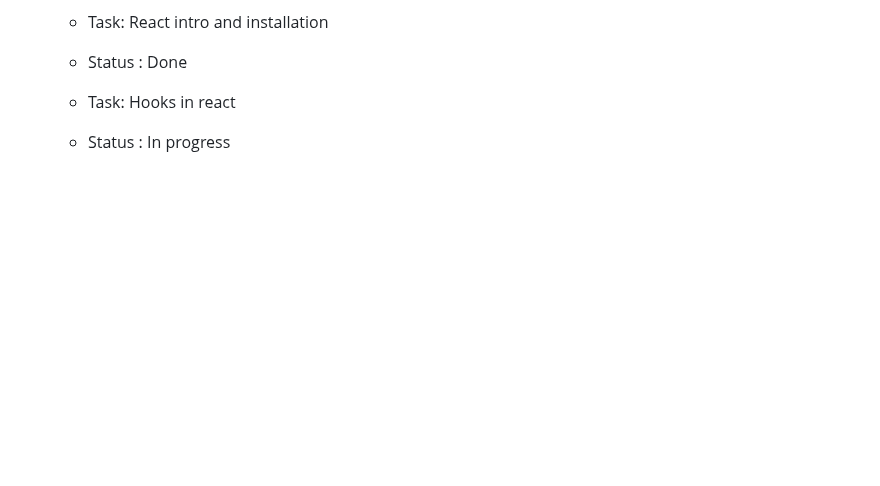
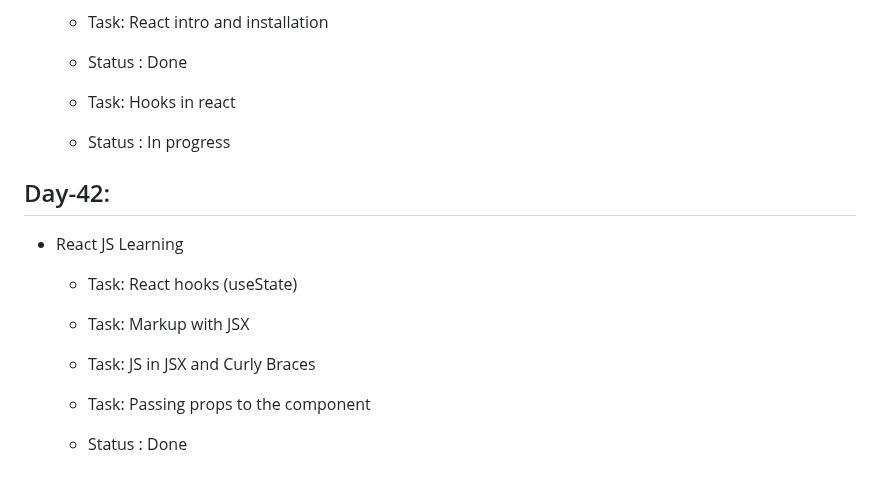
Before and after one commit to ANIKET1074/Learning-HTML-CSS, a Markdown page: README.md, the part around the change. Drawn GitHub-style; blank space fills up the shorter version.

Commit message:
Day-42 task details added

```diff
--- a/README.md
+++ b/README.md
@@ -456,3 +456,14 @@ This is the repository for Learning Basics of HTML , CSS and JS during the inter
 
   - Task: Hooks in react
   - Status : In progress
+
+## Day-42:
+
+- React JS Learning
+
+  - Task: React hooks (useState)
+  - Task: Markup with JSX
+  - Task: JS in JSX and Curly Braces
+  - Task: Passing props to the component
+
+  - Status : Done
```
